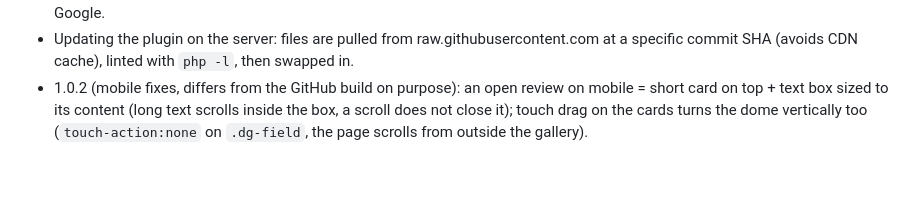
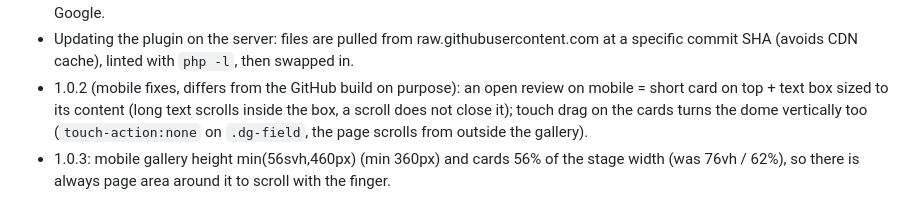
Before and after one commit to Aba280352/venus-caesarea-home, a Markdown page: wp/README.md, the part around the change. GitHub-like rendering; blank space fills up the shorter version.

Commit message:
README: Venus Reviews 1.0.3
Co-Authored-By: Claude Opus 5.5 <noreply@anthropic.com>

```diff
--- a/wp/README.md
+++ b/wp/README.md
@@ -55,3 +55,4 @@ Revert: delete template #2186, snippet #2189, page #2192, menu #51, media #2221-
 - Google sync: a daily WP-Cron (`venus_reviews_sync`) runs the filter `venus_reviews_fetch`. Nothing hooks it yet, so it does nothing. When Google Business Profile API access is ready, add a function on that filter that returns `[['gid','name','text','rating','date'], ...]`; `venus_reviews_upsert()` adds new reviews (order 0 = first) and updates existing ones (matched by Google id, or by name for the hand-imported ones). Status page: ביקורות גוגל > סנכרון Google.
 - Updating the plugin on the server: files are pulled from raw.githubusercontent.com at a specific commit SHA (avoids CDN cache), linted with `php -l`, then swapped in.
 - 1.0.2 (mobile fixes, differs from the GitHub build on purpose): an open review on mobile = short card on top + text box sized to its content (long text scrolls inside the box, a scroll does not close it); touch drag on the cards turns the dome vertically too (`touch-action:none` on `.dg-field`, the page scrolls from outside the gallery).
+- 1.0.3: mobile gallery height min(56svh,460px) (min 360px) and cards 56% of the stage width (was 76vh / 62%), so there is always page area around it to scroll with the finger.
```
